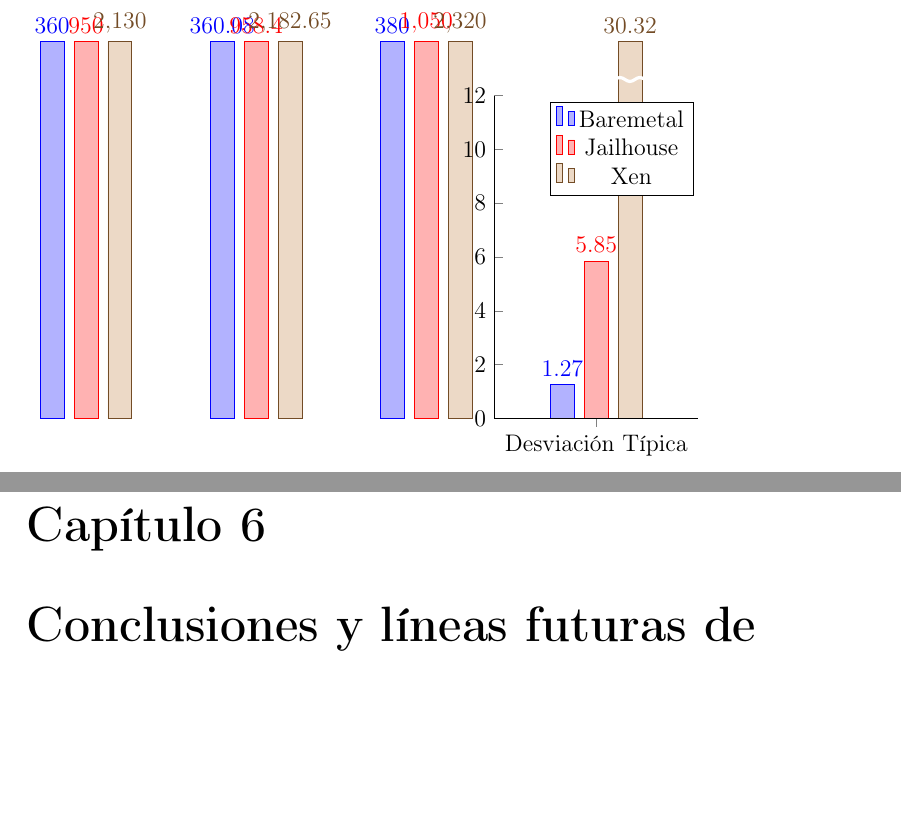
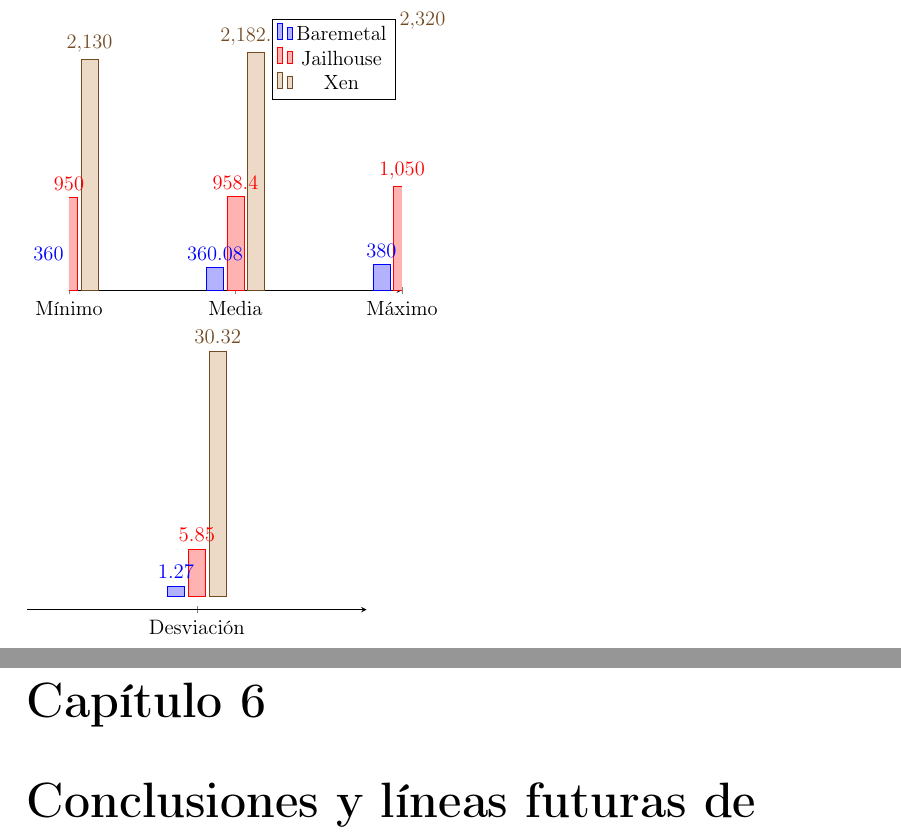
Before and after one commit to alexlargacha/sieav_tfm_doc, a LaTeX book (TFM_SIEAV.tex, which reads cap05.tex): two parts of pages 55 and 56 of 61, joined at a grey line, cut so that both start at the same text, the shorter picture padded with empty space. Compiled offline with pdfLaTeX.

Commit message:
more content

```diff
--- a/TFM_SIEAV.tex
+++ b/TFM_SIEAV.tex
@@ -24,7 +24,6 @@
 \input{glosario.tex}
 
 \usepackage[table]{xcolor} % Necesaria la opción table para usar filas de colores en las tablas.
-\usepackage{lipsum} % Para usar texto de relleno, sirve para tener una idea de cómo queda
 
 \usepackage{booktabs} % para los comandos toprule, midrule, cmidrule y bottomrule: líneas horizontales de las tablas
 \usepackage{threeparttable} % Entorno para las notas a pie de tabla
@@ -37,6 +36,8 @@
 
 \usepackage{pdfpages}
 \usepackage{pgfplots}
+\usepackage{adjustbox}
+\usepackage{tikz}
 
 \usepackage{listings}
 \definecolor{mGreen}{rgb}{0,0.6,0}
--- a/cap05.tex
+++ b/cap05.tex
@@ -105,34 +105,56 @@ En el caso de Xen, los resultados obtenidos de la prueba definida en la sección
 \end{table}
 
 \section{Resumen de resultados}
+\pgfplotstableread[row sep=\\,col sep=&]{
+    interval & carT & carD & carR \\
+    Mínimo    & 360  & 950  & 2130  \\
+    Media    & 360.08  & 958.40  & 2182.65  \\
+    Máximo    & 380  & 1050  & 2320  \\
+    }\mydatabig
 
+\pgfplotstableread[row sep=\\,col sep=&]{
+    interval & carT & carD & carR \\
+    Desviación    & 1.27  & 5.85  & 30.32  \\
+    }\mydatadesv
+
+
+\begin{minipage}[b]{.5\linewidth}
+  \begin{adjustbox}{width=\linewidth}
     \begin{tikzpicture}
-    \begin{axis}[
-        every axis plot post/.style={/pgf/number format/fixed},
-        ybar=5pt,
-        bar width=12pt,
-        %legend style={at={(0.5,1)},
-        x=3cm,
-        ymin=0,
-        axis on top,
-        ymax=12,
+      \begin{axis}[
+        ybar,
+        symbolic x coords={Mínimo,Media,Máximo},
         xtick=data,
-        enlarge x limits=0.2,
-        symbolic x coords={Mínimo,Media,Máximo,Desviación Típica},
-        restrict y to domain*=0:14, % Cut values off at 14
-        visualization depends on=rawy\as\rawy, % Save the unclipped values
-        after end axis/.code={ % Draw line indicating break
-                \draw [ultra thick, white, decoration={snake, amplitude=1pt}, decorate] (rel axis cs:0,1.05) -- (rel axis cs:1,1.05);
-            },
-        nodes near coords={%
-                \pgfmathprintnumber{\rawy}% Print unclipped values
-            },
-        axis lines*=left,
-        clip=false
+        axis y line=none,
+        axis x line=bottom,
+        nodes near coords,
         ]
-    \addplot coordinates {(Mínimo,360) (Media,360.08) (Máximo,380) (Desviación Típica,1.27)};
-    \addplot coordinates {(Mínimo,950) (Media,958.40) (Máximo,1050) (Desviación Típica,5.85)};
-    \addplot coordinates {(Mínimo,2130) (Media,2182.65) (Máximo,2320) (Desviación Típica,30.32)};
-    \legend{Baremetal, Jailhouse, Xen};
-    \end{axis}
+        \addplot table[x=interval,y=carT]{\mydatabig};
+        \addplot table[x=interval,y=carD]{\mydatabig};
+        \addplot table[x=interval,y=carR]{\mydatabig};
+        \legend{Baremetal, Jailhouse, Xen}
+      \end{axis}
     \end{tikzpicture}
+  \end{adjustbox}
+\end{minipage}
+
+\begin{minipage}[b]{.4\linewidth}
+  \begin{adjustbox}{width=\linewidth}
+    \begin{tikzpicture}
+      \begin{axis}[
+        ybar,
+        symbolic x coords={Desviación},
+        xtick=data,
+        axis y line=none,
+        axis x line=bottom,
+        ytick=\empty,
+        nodes near coords,
+        ]
+        \addplot table[x=interval,y=carT]{\mydatadesv};
+        \addplot table[x=interval,y=carD]{\mydatadesv};
+        \addplot table[x=interval,y=carR]{\mydatadesv};
+        %\legend{Baremetal, Jailhouse, Xen}
+      \end{axis}
+    \end{tikzpicture}
+  \end{adjustbox}
+\end{minipage}
```
